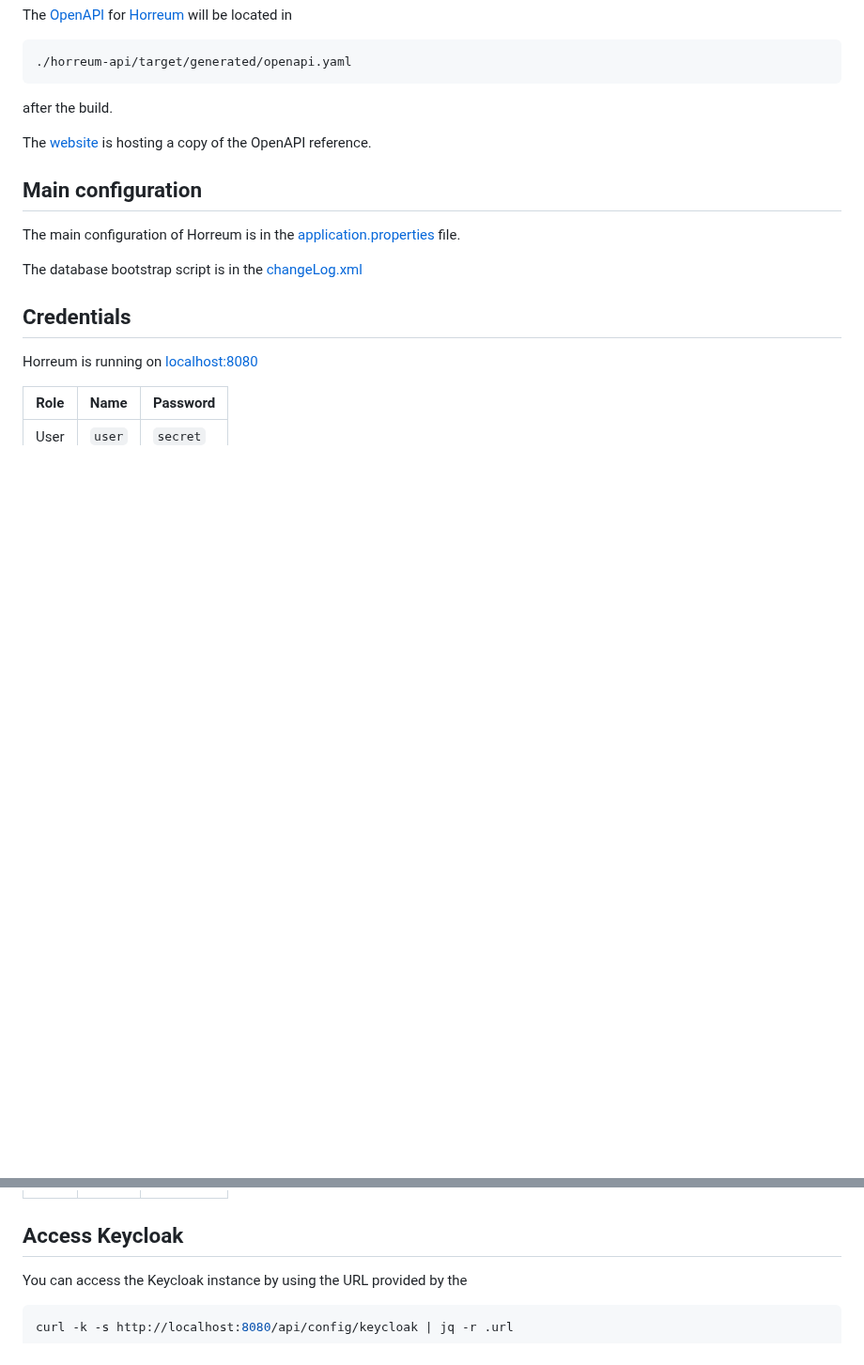
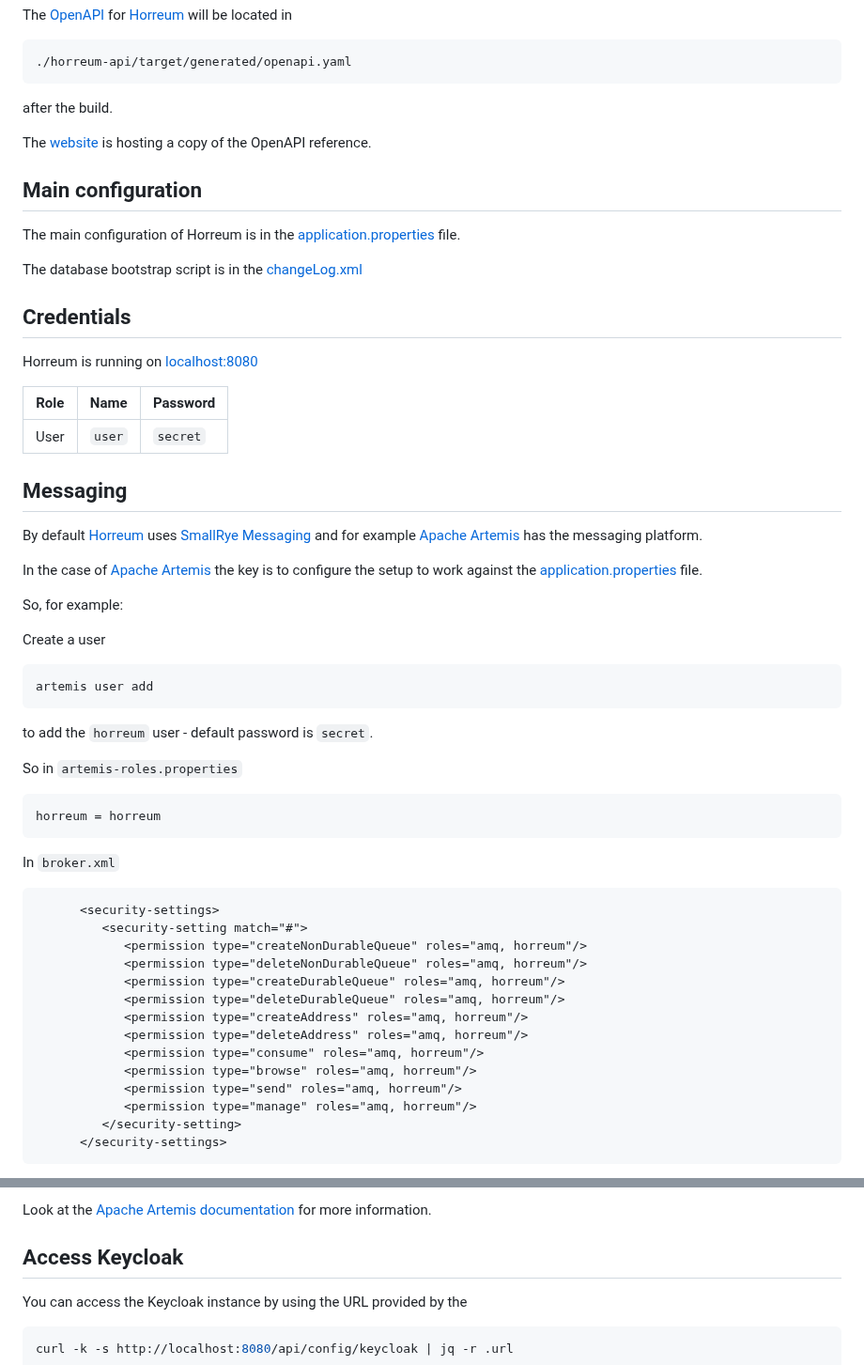
Before and after one commit to Hyperfoil/Horreum, a Markdown page: docs/DEVELOPMENT.md, 2 parts joined by grey strips. Shown at 94% size. Drawn GitHub-style; blank space fills up the shorter version.

Commit message:
Add basic messaging documentation

````diff
--- a/docs/DEVELOPMENT.md
+++ b/docs/DEVELOPMENT.md
@@ -46,3 +46,44 @@ Horreum is running on [localhost:8080](http://localhost:8080)
 | ---- | ---- | -------- |
 | User | `user` | `secret` |
 
+
+## Messaging
+
+By default [Horreum](https://github.com/Hyperfoil/Horreum/) uses [SmallRye Messaging](https://smallrye.io/smallrye-reactive-messaging/smallrye-reactive-messaging/3.3/index.html) and
+for example [Apache Artemis](https://activemq.apache.org/components/artemis/) has the messaging platform.
+
+In the case of [Apache Artemis](https://activemq.apache.org/components/artemis/) the key is to configure the setup to work against the
+[application.properties](https://github.com/Hyperfoil/Horreum/blob/master/horreum-backend/src/main/resources/application.properties) file.
+
+So, for example:
+
+Create a user
+```
+artemis user add
+```
+
+to add the `horreum` user - default password is `secret`.
+
+So in `artemis-roles.properties`
+```
+horreum = horreum
+```
+
+In `broker.xml`
+```
+      <security-settings>
+         <security-setting match="#">
+            <permission type="createNonDurableQueue" roles="amq, horreum"/>
+            <permission type="deleteNonDurableQueue" roles="amq, horreum"/>
+            <permission type="createDurableQueue" roles="amq, horreum"/>
+            <permission type="deleteDurableQueue" roles="amq, horreum"/>
+            <permission type="createAddress" roles="amq, horreum"/>
+            <permission type="deleteAddress" roles="amq, horreum"/>
+            <permission type="consume" roles="amq, horreum"/>
+            <permission type="browse" roles="amq, horreum"/>
+            <permission type="send" roles="amq, horreum"/>
+            <permission type="manage" roles="amq, horreum"/>
+         </security-setting>
+      </security-settings>
+```
+
@@ -49,3 +117,4 @@ Horreum is running on [localhost:8080](http://localhost:8080)
+Look at the [Apache Artemis documentation](https://activemq.apache.org/components/artemis/documentation/) for more information.
 
 ## Access Keycloak
 
````
Also changed, not shown: other parts of docs/DEVELOPMENT.md (+27 -0 lines).
